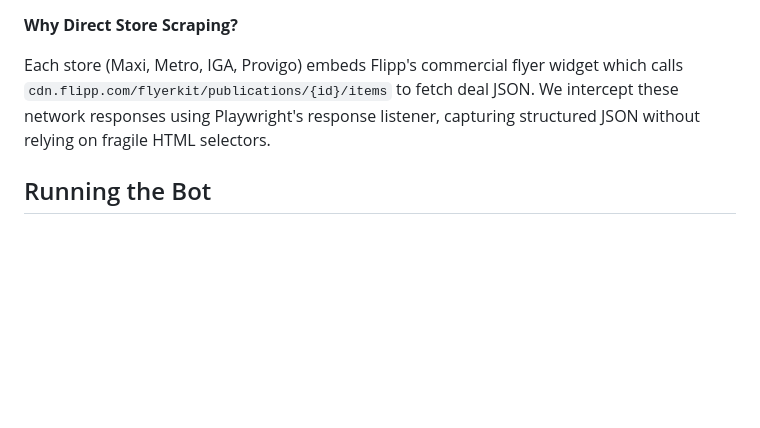
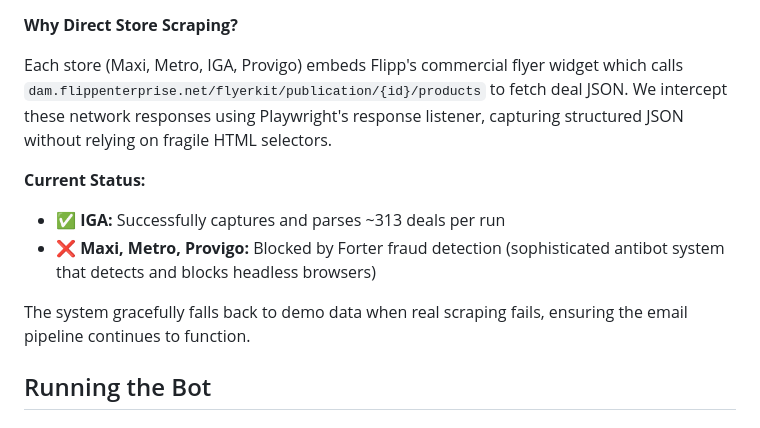
Before and after one commit to EtienneDesbiens/Eparserie, a Markdown page: CLAUDE.md, the part around the change. GitHub-like rendering; blank space fills up the shorter version.

Commit message:
docs: document store scraper status and Forter antibot limitation
- IGA working with 313 deals per run
- Maxi, Metro, Provigo blocked by Forter fraud detection
- Note demo data fallback ensures system resilience

Co-Authored-By: Claude Haiku 4.5 <noreply@anthropic.com>

```diff
--- a/CLAUDE.md
+++ b/CLAUDE.md
@@ -73,7 +73,13 @@ Data Models:
 
 **Why Direct Store Scraping?**
 
-Each store (Maxi, Metro, IGA, Provigo) embeds Flipp's commercial flyer widget which calls `cdn.flipp.com/flyerkit/publications/{id}/items` to fetch deal JSON. We intercept these network responses using Playwright's response listener, capturing structured JSON without relying on fragile HTML selectors.
+Each store (Maxi, Metro, IGA, Provigo) embeds Flipp's commercial flyer widget which calls `dam.flippenterprise.net/flyerkit/publication/{id}/products` to fetch deal JSON. We intercept these network responses using Playwright's response listener, capturing structured JSON without relying on fragile HTML selectors.
+
+**Current Status:**
+- ✅ **IGA:** Successfully captures and parses ~313 deals per run
+- ❌ **Maxi, Metro, Provigo:** Blocked by Forter fraud detection (sophisticated antibot system that detects and blocks headless browsers)
+
+The system gracefully falls back to demo data when real scraping fails, ensuring the email pipeline continues to function.
 
 ## Running the Bot
 
```
